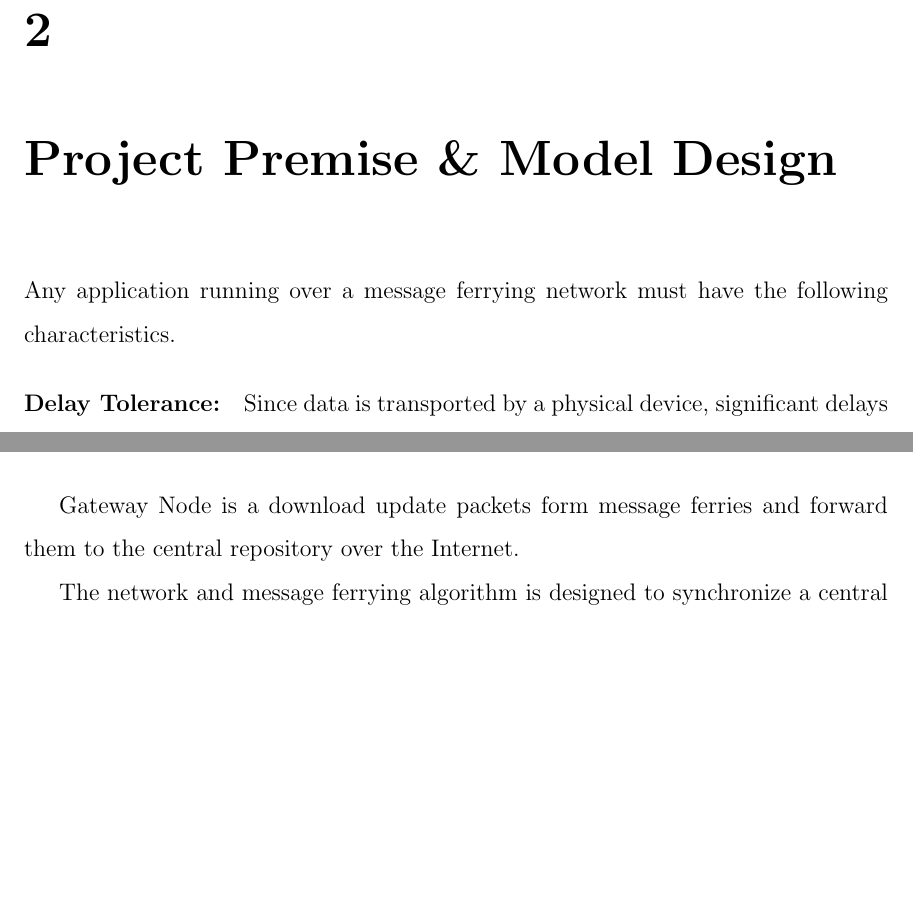
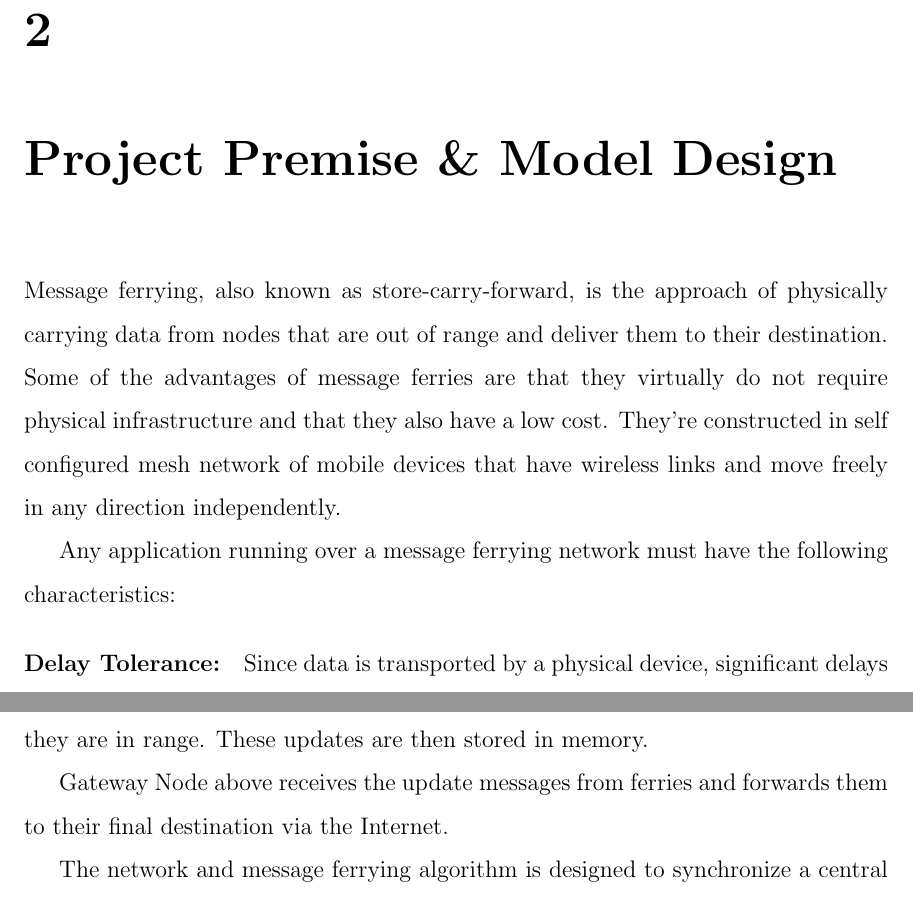
Before and after one commit to maxwelllaplacefourier/dustbunny-tycoon, a LaTeX thesis (ENSC427/report/finalReport.tex, which reads ENSC427/report/chapters/projectPremise.tex): two parts of pages 10 and 12 of 21 before the commit and two parts of pages 10 and 11 of 21 after it, joined at a grey line, cut so that both start at the same text, the shorter picture padded with empty space. Compiled offline with pdfLaTeX.

Commit message:
Updated information about nodes

```diff
--- a/ENSC427/report/chapters/projectPremise.tex
+++ b/ENSC427/report/chapters/projectPremise.tex
@@ -2,7 +2,15 @@
 
 %TODO: need to discuss ferry characteristics - task oriented
 
-Any application running over a message ferrying network must have the following characteristics.
+
+Message ferrying, also known as store-carry-forward, is the approach of physically carrying data from nodes that are out of range and deliver them to their destination.
+Some of the advantages of message ferries are that they virtually do not require physical infrastructure and that they also have a low cost.
+They're constructed in self configured mesh network of mobile devices that have wireless links and
+move freely in any direction independently.
+
+
+
+Any application running over a message ferrying network must have the following characteristics:
 
 \begin{description}
 \item[Delay Tolerance: ]
@@ -47,8 +55,7 @@ Source node shown above is static nodes in the network which have a set of prope
     \label{fig:Ferry}
 \end{figure}
 
-Ferry Node above is a mobile node which collects updates from source nodes when they are in range.
-
+Ferry Node above is a mobile node which collects updates from source nodes when they are in range. These updates are then stored in memory.
 
 \begin{figure}[h]
     \centering
@@ -57,8 +64,7 @@ Ferry Node above is a mobile node which collects updates from source nodes when
     \label{fig:Gateway}
 \end{figure}
 
-Gateway Node is a download update packets form message ferries and forward them to the central repository over the Internet.
-
+Gateway Node above receives the update messages from ferries and forwards them to their final destination via the Internet.
 
 
 
```
Also changed, not shown: ENSC427/report/chapters/projectPremise.tex (14 more changed lines), 1 other file.
